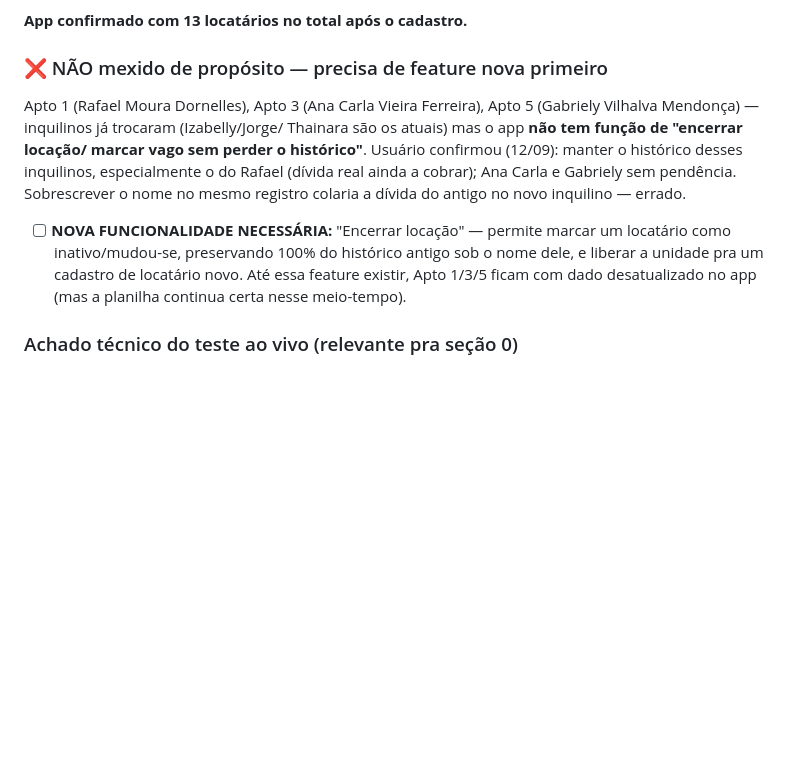
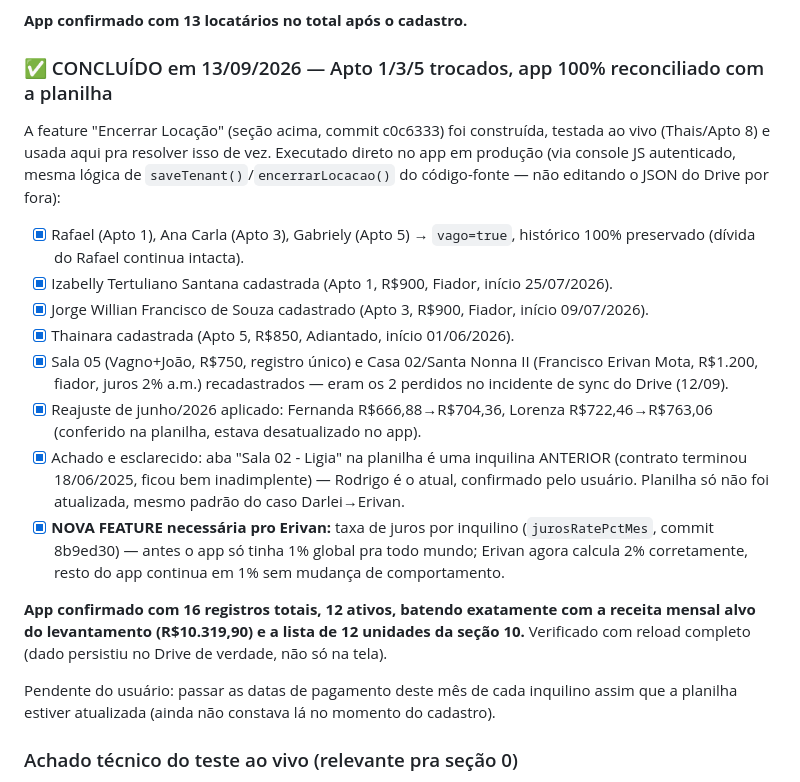
Before and after one commit to lucaspradomedeiros-cmd/gestao-alugueis, a Markdown page: PLANO_MELHORIAS.md, the part around the change. GitHub-like rendering; blank space fills up the shorter version.

Commit message:
docs: registrar reconciliação completa do cadastro com a planilha (13/09/2026)
Co-Authored-By: Claude Sonnet 5 <noreply@anthropic.com>
Claude-Session: https://claude.ai/code/session_017Gu3GQJfZRCBPWSAi23f3N

```diff
--- a/PLANO_MELHORIAS.md
+++ b/PLANO_MELHORIAS.md
@@ -332,20 +332,43 @@ trás):**
 
 **App confirmado com 13 locatários no total após o cadastro.**
 
-### ❌ NÃO mexido de propósito — precisa de feature nova primeiro
-Apto 1 (Rafael Moura Dornelles), Apto 3 (Ana Carla Vieira Ferreira), Apto 5
-(Gabriely Vilhalva Mendonça) — inquilinos já trocaram (Izabelly/Jorge/
-Thainara são os atuais) mas o app **não tem função de "encerrar locação/
-marcar vago sem perder o histórico"**. Usuário confirmou (12/09): manter o
-histórico desses inquilinos, especialmente o do Rafael (dívida real ainda
-a cobrar); Ana Carla e Gabriely sem pendência. Sobrescrever o nome no mesmo
-registro colaria a dívida do antigo no novo inquilino — errado.
+### ✅ CONCLUÍDO em 13/09/2026 — Apto 1/3/5 trocados, app 100% reconciliado com a planilha
 
-- [ ] **NOVA FUNCIONALIDADE NECESSÁRIA:** "Encerrar locação" — permite marcar
-      um locatário como inativo/mudou-se, preservando 100% do histórico
-      antigo sob o nome dele, e liberar a unidade pra um cadastro de
-      locatário novo. Até essa feature existir, Apto 1/3/5 ficam com dado
-      desatualizado no app (mas a planilha continua certa nesse meio-tempo).
+A feature "Encerrar Locação" (seção acima, commit c0c6333) foi construída,
+testada ao vivo (Thais/Apto 8) e usada aqui pra resolver isso de vez.
+Executado direto no app em produção (via console JS autenticado, mesma
+lógica de `saveTenant()`/`encerrarLocacao()` do código-fonte — não editando
+o JSON do Drive por fora):
+
+- [x] Rafael (Apto 1), Ana Carla (Apto 3), Gabriely (Apto 5) → `vago=true`,
+      histórico 100% preservado (dívida do Rafael continua intacta).
+- [x] Izabelly Tertuliano Santana cadastrada (Apto 1, R$900, Fiador, início
+      25/07/2026).
+- [x] Jorge Willian Francisco de Souza cadastrado (Apto 3, R$900, Fiador,
+      início 09/07/2026).
+- [x] Thainara cadastrada (Apto 5, R$850, Adiantado, início 01/06/2026).
+- [x] Sala 05 (Vagno+João, R$750, registro único) e Casa 02/Santa Nonna II
+      (Francisco Erivan Mota, R$1.200, fiador, juros 2% a.m.) recadastrados
+      — eram os 2 perdidos no incidente de sync do Drive (12/09).
+- [x] Reajuste de junho/2026 aplicado: Fernanda R$666,88→R$704,36, Lorenza
+      R$722,46→R$763,06 (conferido na planilha, estava desatualizado no app).
+- [x] Achado e esclarecido: aba "Sala 02 - Ligia" na planilha é uma
+      inquilina ANTERIOR (contrato terminou 18/06/2025, ficou bem
+      inadimplente) — Rodrigo é o atual, confirmado pelo usuário. Planilha
+      só não foi atualizada, mesmo padrão do caso Darlei→Erivan.
+- [x] **NOVA FEATURE necessária pro Erivan:** taxa de juros por inquilino
+      (`jurosRatePctMes`, commit 8b9ed30) — antes o app só tinha 1% global
+      pra todo mundo; Erivan agora calcula 2% corretamente, resto do app
+      continua em 1% sem mudança de comportamento.
+
+**App confirmado com 16 registros totais, 12 ativos, batendo exatamente com
+a receita mensal alvo do levantamento (R$10.319,90) e a lista de 12 unidades
+da seção 10.** Verificado com reload completo (dado persistiu no Drive de
+verdade, não só na tela).
+
+Pendente do usuário: passar as datas de pagamento deste mês de cada
+inquilino assim que a planilha estiver atualizada (ainda não constava lá no
+momento do cadastro).
 
 ### Achado técnico do teste ao vivo (relevante pra seção 0)
 Ao salvar formulários (Novo Condomínio, Novo Locatário, Editar Condomínio),
```
